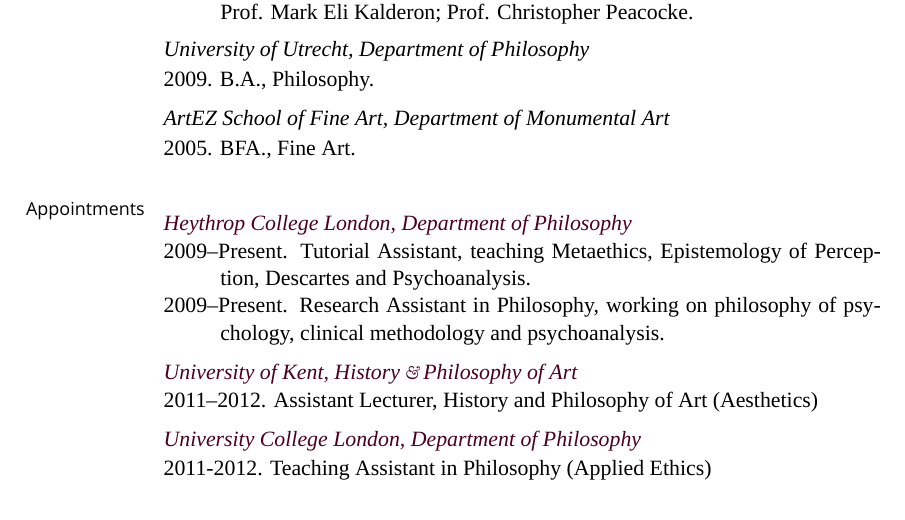
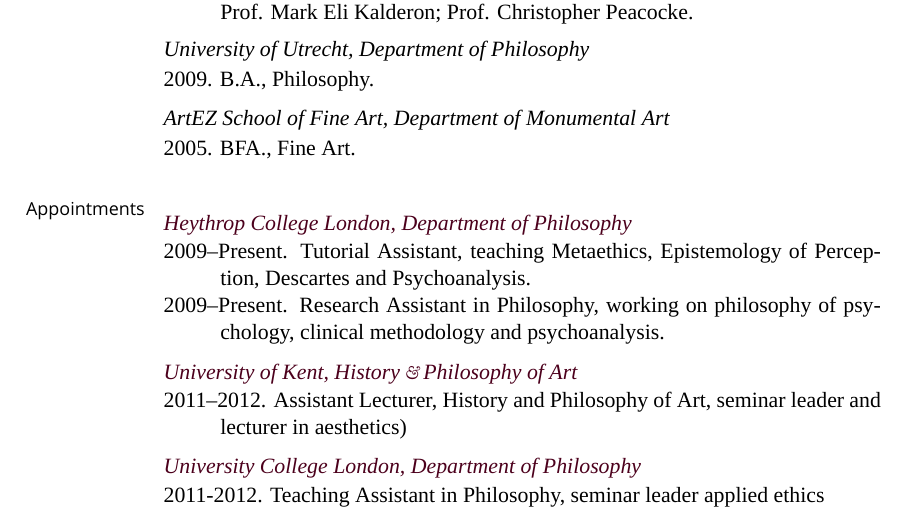
Before and after one commit to msteenhagen/MS---Academic-CV, a LaTeX CV (MSteenhagen-CV.tex): part of page 1 of 3, cut so that both start at the same text. Compiled offline with XeLaTeX; a missing font is replaced by an installed copy or a similar font.

Commit message:
Further refomulations of teaching experience

```diff
--- a/MSteenhagen-CV.tex
+++ b/MSteenhagen-CV.tex
@@ -239,13 +239,13 @@
 
 \noindent\href{http://www.kent.ac.uk/arts/hpa/index.html}{\emph{University of Kent, History \amper Philosophy of Art} \vspace{0.01in}}
 
-\ind 2011--2012. Assistant Lecturer, History and Philosophy of Art (Aesthetics)
+\ind 2011--2012. Assistant Lecturer, History and Philosophy of Art, seminar leader and lecturer in aesthetics)
 
 \medskip
 
 \noindent\href{http://www.ucl.ac.uk/philosophy/}{\emph{University College London, Department of  Philosophy}} \vspace{0.01in}
 
-\ind 2011-2012. Teaching Assistant in Philosophy (Applied Ethics)
+\ind 2011-2012. Teaching Assistant in Philosophy, seminar leader applied ethics
 
 % \medskip
 %
```
